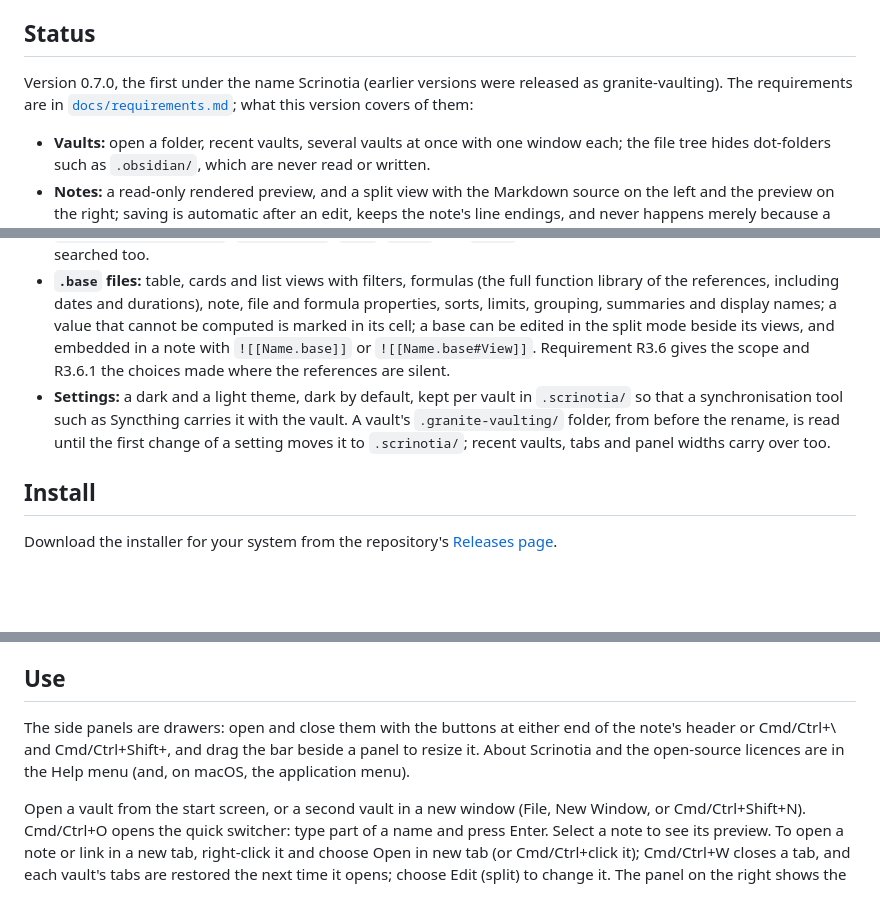
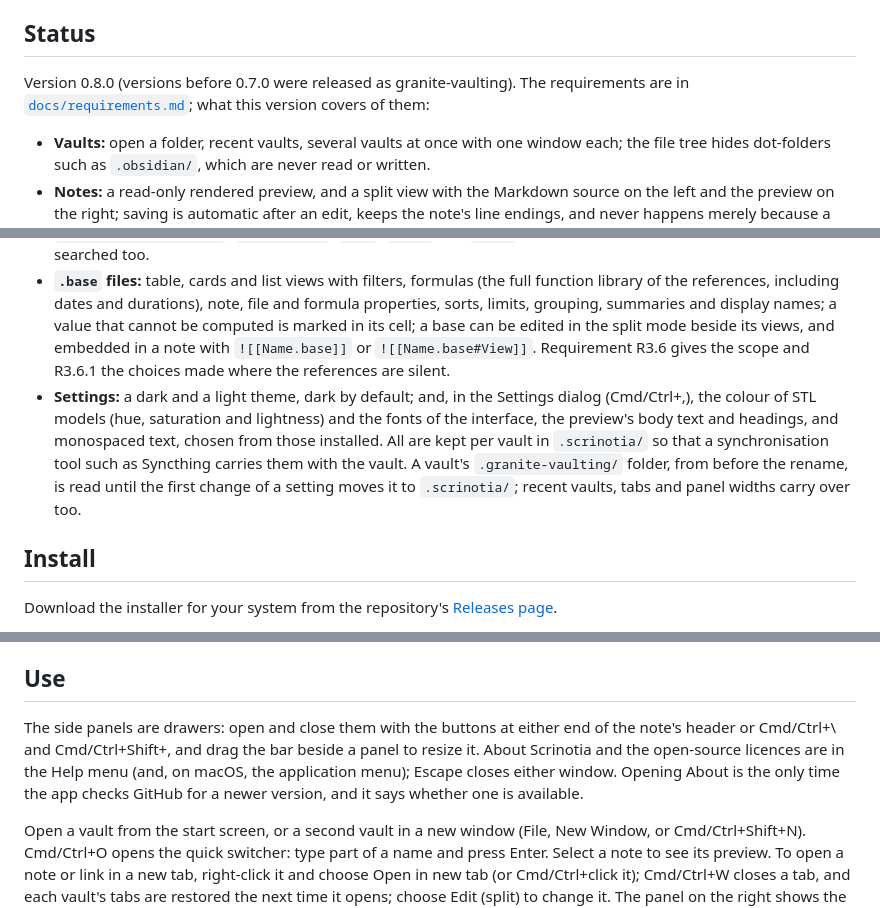
Before and after one commit to ParkviewLab/scrinotia, a Markdown page: README.md, 3 parts joined by grey strips. Rendered like a GitHub page; blank space fills up the shorter version.

Commit message:
docs: describe version 0.8.0 in the README
Co-Authored-By: Claude Opus 5.5 <noreply@anthropic.com>

```diff
--- a/README.md
+++ b/README.md
@@ -12,7 +12,7 @@ It is pronounced skri-NO-tee-a (/skrɪˈnoʊ.ti.ə/), with a hard *t* as in clas
 
 ## Status
 
-Version 0.7.0, the first under the name Scrinotia (earlier versions were released as granite-vaulting). The requirements are in [`docs/requirements.md`](docs/requirements.md); what this version covers of them:
+Version 0.8.0 (versions before 0.7.0 were released as granite-vaulting). The requirements are in [`docs/requirements.md`](docs/requirements.md); what this version covers of them:
 
 - **Vaults:** open a folder, recent vaults, several vaults at once with one window each; the file tree hides dot-folders such as `.obsidian/`, which are never read or written.
 - **Notes:** a read-only rendered preview, and a split view with the Markdown source on the left and the preview on the right; saving is automatic after an edit, keeps the note's line endings, and never happens merely because a note was opened.
@@ -23,7 +23,7 @@ Version 0.7.0, the first under the name Scrinotia (earlier versions were release
 - **Embedded notes:** `![[Note]]`, `![[Note#Heading]]` and `![[Note#^id]]` show the note, section or block in a box, one level deep, with Show all for long notes.
 - **Search:** ranked best match first (BM25+); words (prefixes, and typos in longer words, still match), `"phrases"`, `/regular expressions/`, `-exclusions`, `tag:`, `file:` and `path:`; the displayed text of HTML attachments is searched too.
 - **`.base` files:** table, cards and list views with filters, formulas (the full function library of the references, including dates and durations), note, file and formula properties, sorts, limits, grouping, summaries and display names; a value that cannot be computed is marked in its cell; a base can be edited in the split mode beside its views, and embedded in a note with `![[Name.base]]` or `![[Name.base#View]]`. Requirement R3.6 gives the scope and R3.6.1 the choices made where the references are silent.
-- **Settings:** a dark and a light theme, dark by default, kept per vault in `.scrinotia/` so that a synchronisation tool such as Syncthing carries it with the vault. A vault's `.granite-vaulting/` folder, from before the rename, is read until the first change of a setting moves it to `.scrinotia/`; recent vaults, tabs and panel widths carry over too.
+- **Settings:** a dark and a light theme, dark by default; and, in the Settings dialog (Cmd/Ctrl+,), the colour of STL models (hue, saturation and lightness) and the fonts of the interface, the preview's body text and headings, and monospaced text, chosen from those installed. All are kept per vault in `.scrinotia/` so that a synchronisation tool such as Syncthing carries them with the vault. A vault's `.granite-vaulting/` folder, from before the rename, is read until the first change of a setting moves it to `.scrinotia/`; recent vaults, tabs and panel widths carry over too.
 
 
 ## Install
@@ -36,7 +36,7 @@ Download the installer for your system from the repository's [Releases page](htt
 
 ## Use
 
-The side panels are drawers: open and close them with the buttons at either end of the note's header or Cmd/Ctrl+\ and Cmd/Ctrl+Shift+\, and drag the bar beside a panel to resize it. About Scrinotia and the open-source licences are in the Help menu (and, on macOS, the application menu).
+The side panels are drawers: open and close them with the buttons at either end of the note's header or Cmd/Ctrl+\ and Cmd/Ctrl+Shift+\, and drag the bar beside a panel to resize it. About Scrinotia and the open-source licences are in the Help menu (and, on macOS, the application menu); Escape closes either window. Opening About is the only time the app checks GitHub for a newer version, and it says whether one is available.
 
 Open a vault from the start screen, or a second vault in a new window (File, New Window, or Cmd/Ctrl+Shift+N). Cmd/Ctrl+O opens the quick switcher: type part of a name and press Enter. Select a note to see its preview. To open a note or link in a new tab, right-click it and choose Open in new tab (or Cmd/Ctrl+click it); Cmd/Ctrl+W closes a tab, and each vault's tabs are restored the next time it opens; choose Edit (split) to change it. The panel on the right shows the note's outline (click a heading to go to it) and lists its backlinks, unlinked mentions and outgoing links. Type in the search box above the file tree to search the vault; Escape clears it. The Tags button above it lists the vault's tags; clicking one searches for it.
 
```
